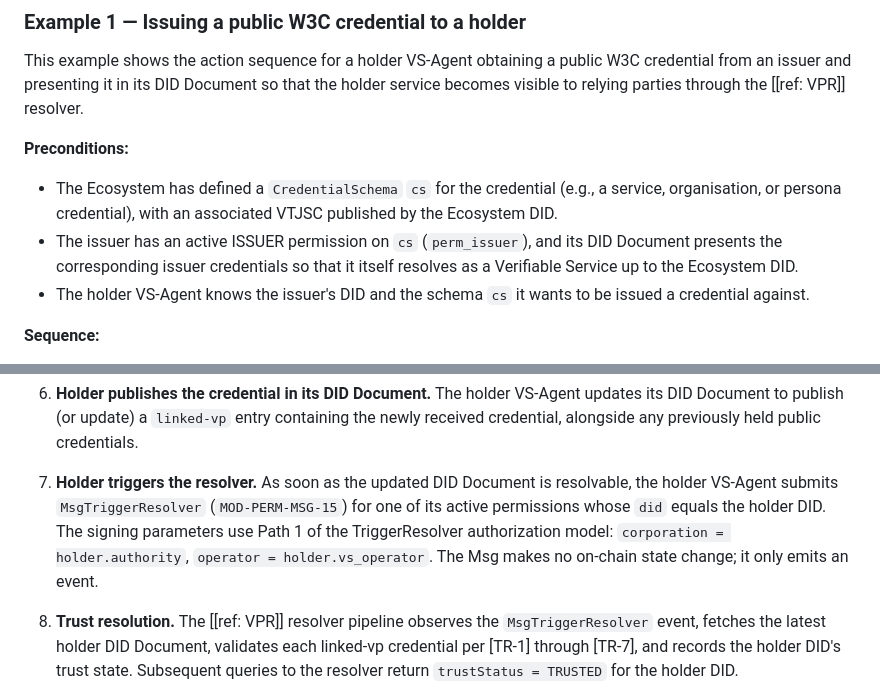
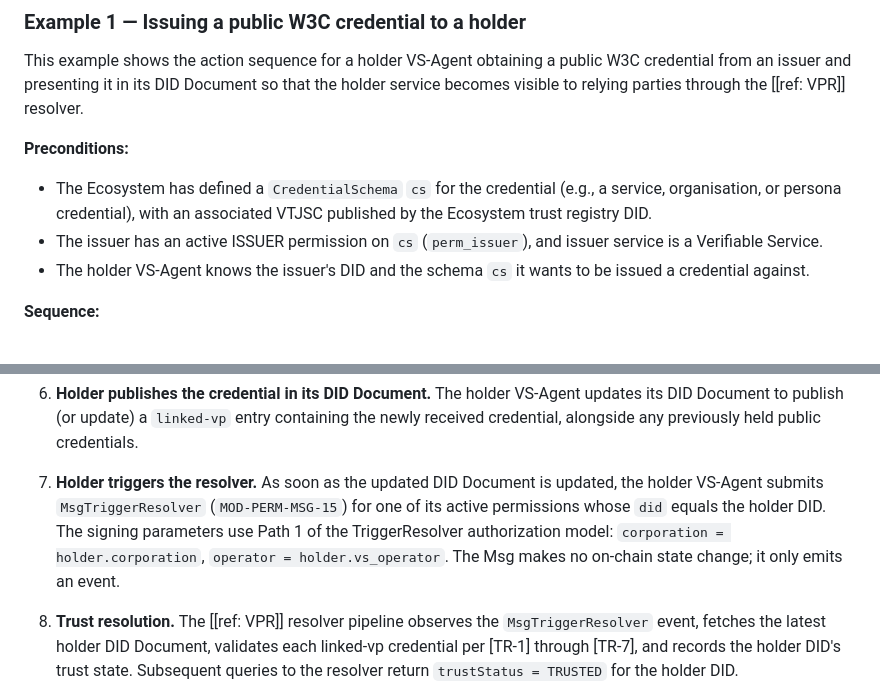
Before and after one commit to verana-labs/verifiable-trust-spec, a Markdown page: spec.md, 2 parts joined by grey strips. Drawn GitHub-style.

Commit message:
chore: update spec to spec v4-draft16
Signed-off-by: Fabrice Rochette <f@2060.io>

```diff
--- a/spec.md
+++ b/spec.md
@@ -1797,8 +1797,8 @@ This example shows the action sequence for a holder VS-Agent obtaining a public
 
 **Preconditions:**
 
-- The Ecosystem has defined a `CredentialSchema` `cs` for the credential (e.g., a service, organisation, or persona credential), with an associated VTJSC published by the Ecosystem DID.
-- The issuer has an active ISSUER permission on `cs` (`perm_issuer`), and its DID Document presents the corresponding issuer credentials so that it itself resolves as a Verifiable Service up to the Ecosystem DID.
+- The Ecosystem has defined a `CredentialSchema` `cs` for the credential (e.g., a service, organisation, or persona credential), with an associated VTJSC published by the Ecosystem trust registry DID.
+- The issuer has an active ISSUER permission on `cs` (`perm_issuer`), and issuer service is a Verifiable Service.
 - The holder VS-Agent knows the issuer's DID and the schema `cs` it wants to be issued a credential against.
 
 **Sequence:**
@@ -1815,7 +1815,7 @@ This example shows the action sequence for a holder VS-Agent obtaining a public
 
 6. **Holder publishes the credential in its DID Document.** The holder VS-Agent updates its DID Document to publish (or update) a `linked-vp` entry containing the newly received credential, alongside any previously held public credentials.
 
-7. **Holder triggers the resolver.** As soon as the updated DID Document is resolvable, the holder VS-Agent submits `MsgTriggerResolver` (`MOD-PERM-MSG-15`) for one of its active permissions whose `did` equals the holder DID. The signing parameters use Path 1 of the TriggerResolver authorization model: `corporation = holder.authority`, `operator = holder.vs_operator`. The Msg makes no on-chain state change; it only emits an event.
+7. **Holder triggers the resolver.** As soon as the updated DID Document is updated, the holder VS-Agent submits `MsgTriggerResolver` (`MOD-PERM-MSG-15`) for one of its active permissions whose `did` equals the holder DID. The signing parameters use Path 1 of the TriggerResolver authorization model: `corporation = holder.corporation`, `operator = holder.vs_operator`. The Msg makes no on-chain state change; it only emits an event.
 
 8. **Trust resolution.** The [[ref: VPR]] resolver pipeline observes the `MsgTriggerResolver` event, fetches the latest holder DID Document, validates each linked-vp credential per [TR-1] through [TR-7], and records the holder DID's trust state. Subsequent queries to the resolver return `trustStatus = TRUSTED` for the holder DID.
 
```
